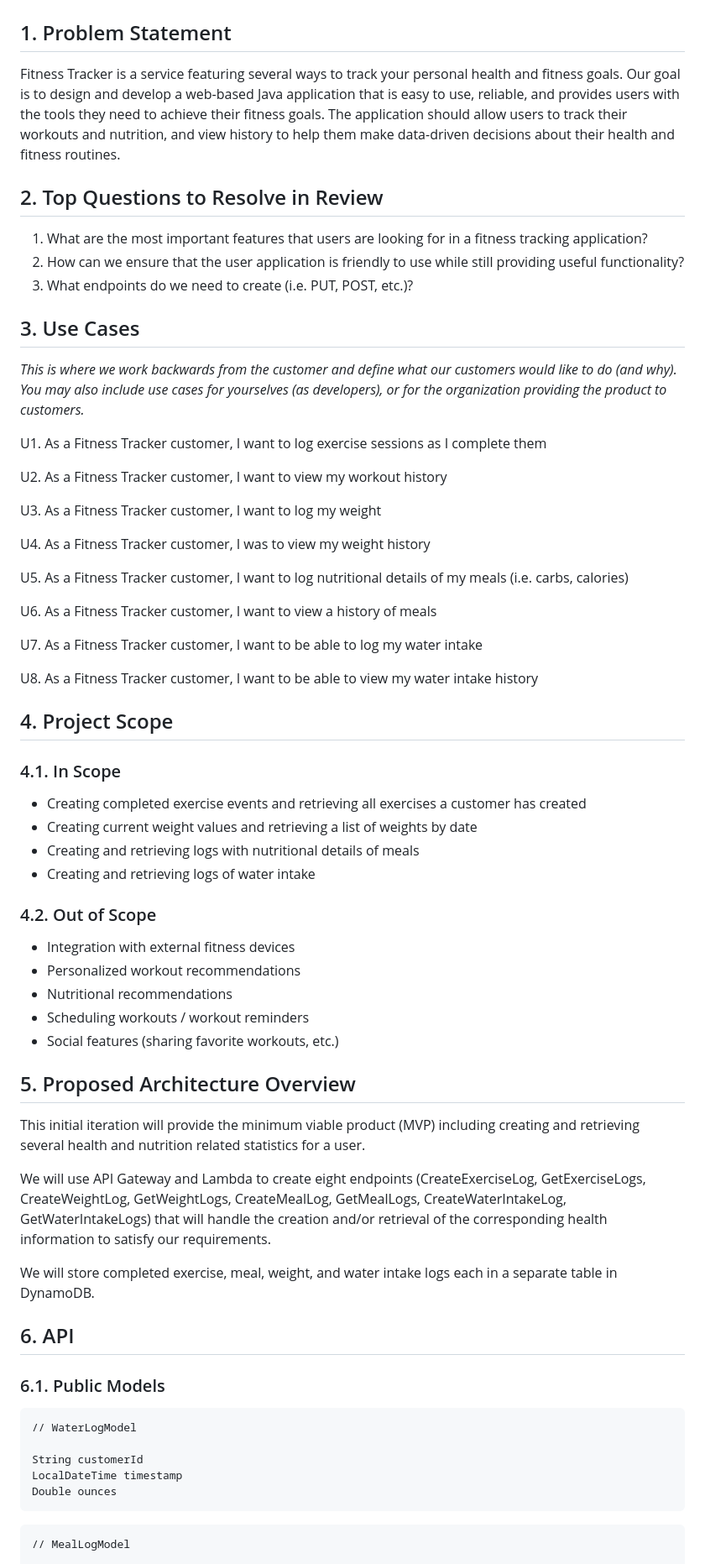
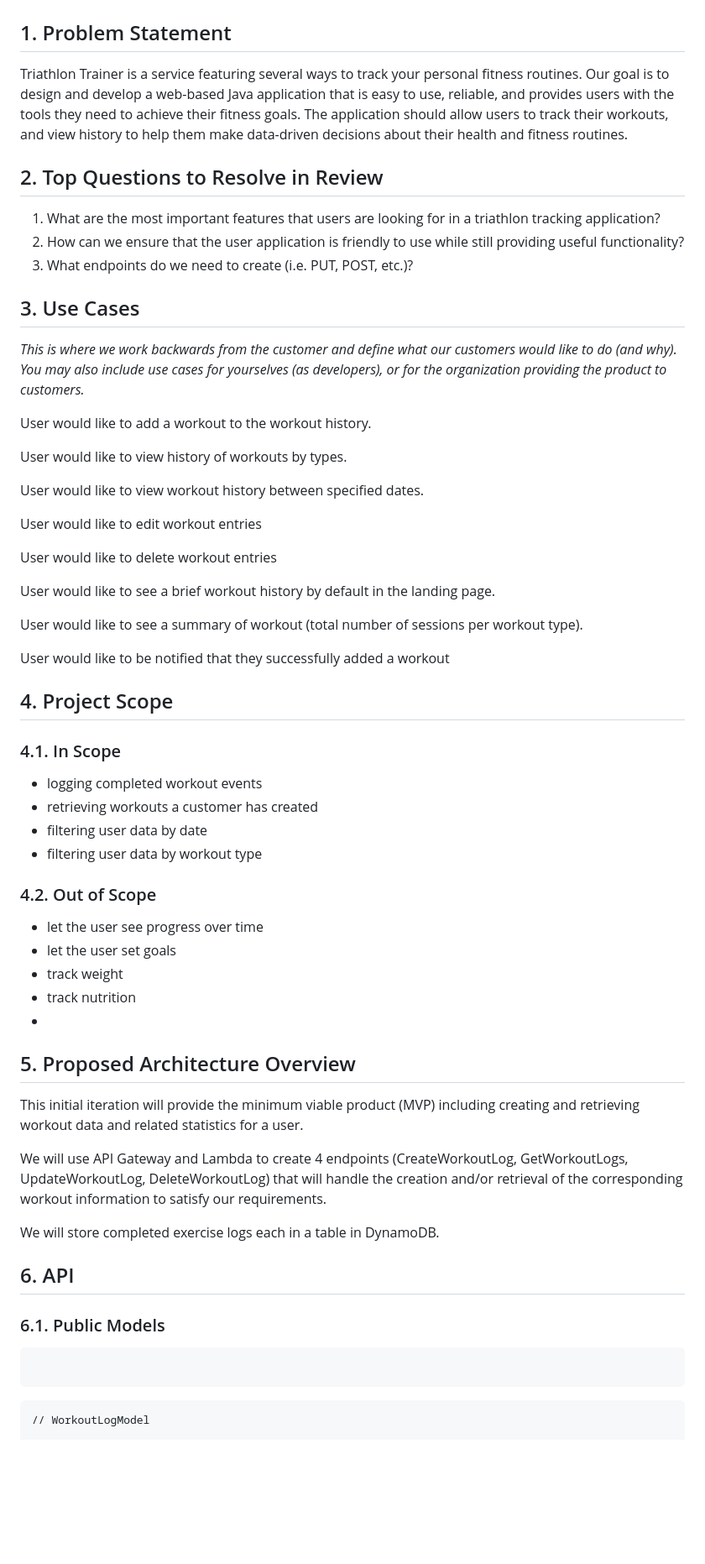
Before and after one commit to kaaron22/TriathlonTracker, a Markdown page: resources/design-document.md, the part around one of its changes. Shown at 84% size. Drawn GitHub-style; blank space fills up the shorter version.

````diff
--- a/resources/design-document.md
+++ b/resources/design-document.md
@@ -2,11 +2,11 @@
 
 ## 1. Problem Statement
 
-Fitness Tracker is a service featuring several ways to track your personal health and fitness goals. Our goal is to design and develop a web-based Java application that is easy to use, reliable, and provides users with the tools they need to achieve their fitness goals. The application should allow users to track their workouts and nutrition, and view history to help them make data-driven decisions about their health and fitness routines.
+Triathlon Trainer is a service featuring several ways to track your personal fitness routines. Our goal is to design and develop a web-based Java application that is easy to use, reliable, and provides users with the tools they need to achieve their fitness goals. The application should allow users to track their workouts, and view history to help them make data-driven decisions about their health and fitness routines.
 
 ## 2. Top Questions to Resolve in Review
 
-1. What are the most important features that users are looking for in a fitness tracking application?
+1. What are the most important features that users are looking for in a triathlon tracking application?
 2. How can we ensure that the user application is friendly to use while still providing useful functionality?
 3. What endpoints do we need to create (i.e. PUT, POST, etc.)?
 
@@ -14,60 +14,58 @@ Fitness Tracker is a service featuring several ways to track your personal healt
 
 _This is where we work backwards from the customer and define what our customers would like to do (and why). You may also include use cases for yourselves (as developers), or for the organization providing the product to customers._
 
-U1. As a Fitness Tracker customer, I want to log exercise sessions as I complete them
+User would like to add a workout to the workout history.
 
-U2. As a Fitness Tracker customer, I want to view my workout history
+User would like to view history of workouts by types.
 
-U3. As a Fitness Tracker customer, I want to log my weight
+User would like to view workout history between specified dates.
 
-U4. As a Fitness Tracker customer, I was to view my weight history
+User would like to edit workout entries
 
-U5. As a Fitness Tracker customer, I want to log nutritional details of my meals (i.e. carbs, calories)
+User would like to delete workout entries
 
-U6. As a Fitness Tracker customer, I want to view a history of meals
+User would like to see a brief workout history by default in the landing page.
 
-U7. As a Fitness Tracker customer, I want to be able to log my water intake
+User would like to see a summary of workout (total number of sessions per workout type).
 
-U8. As a Fitness Tracker customer, I want to be able to view my water intake history
+User would like to be notified that they successfully added a workout
+
 
 ## 4. Project Scope
 
 ### 4.1. In Scope
 
-* Creating completed exercise events and retrieving all exercises a customer has created
-* Creating current weight values and retrieving a list of weights by date
-* Creating and retrieving logs with nutritional details of meals
-* Creating and retrieving logs of water intake
+* logging completed workout events
+* retrieving workouts a customer has created
+* filtering user data by date
+* filtering user data by workout type
+
 
 ### 4.2. Out of Scope
 
-* Integration with external fitness devices
-* Personalized workout recommendations
-* Nutritional recommendations
-* Scheduling workouts / workout reminders
-* Social features (sharing favorite workouts, etc.)
+* let the user see progress over time
+* let the user set goals
+* track weight
+* track nutrition
+*
 
 ## 5. Proposed Architecture Overview
 
-This initial iteration will provide the minimum viable product (MVP) including creating and retrieving several health and nutrition related statistics for a user.
+This initial iteration will provide the minimum viable product (MVP) including creating and retrieving workout data and related statistics for a user.
 
-We will use API Gateway and Lambda to create eight endpoints (CreateExerciseLog, GetExerciseLogs, CreateWeightLog, GetWeightLogs, CreateMealLog, GetMealLogs, CreateWaterIntakeLog, GetWaterIntakeLogs) that will handle the creation and/or retrieval of the corresponding health information to satisfy our requirements.
+We will use API Gateway and Lambda to create 4 endpoints (CreateWorkoutLog, GetWorkoutLogs, UpdateWorkoutLog, DeleteWorkoutLog) that will handle the creation and/or retrieval of the corresponding workout information to satisfy our requirements.
 
-We will store completed exercise, meal, weight, and water intake logs each in a separate table in DynamoDB.
+We will store completed exercise logs each in a table in DynamoDB.
 
 ## 6. API
 
 ### 6.1. Public Models
 
 ```
-// WaterLogModel
 
-String customerId
-LocalDateTime timestamp
-Double ounces
 ```
 
 ```
-// MealLogModel
+// WorkoutLogModel
 
 String customerId
````
Also changed, not shown: other parts of resources/design-document.md (+31 -100 lines).
